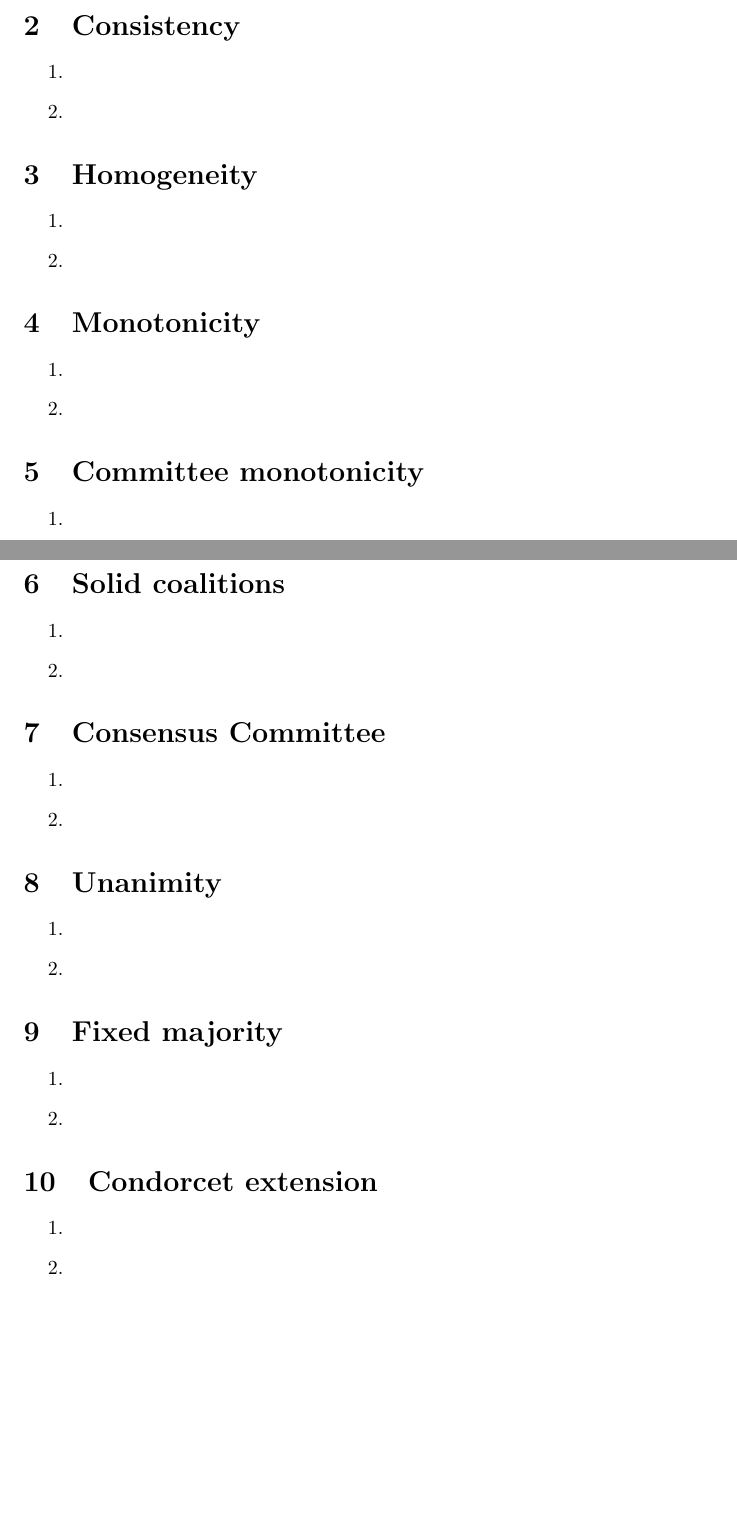
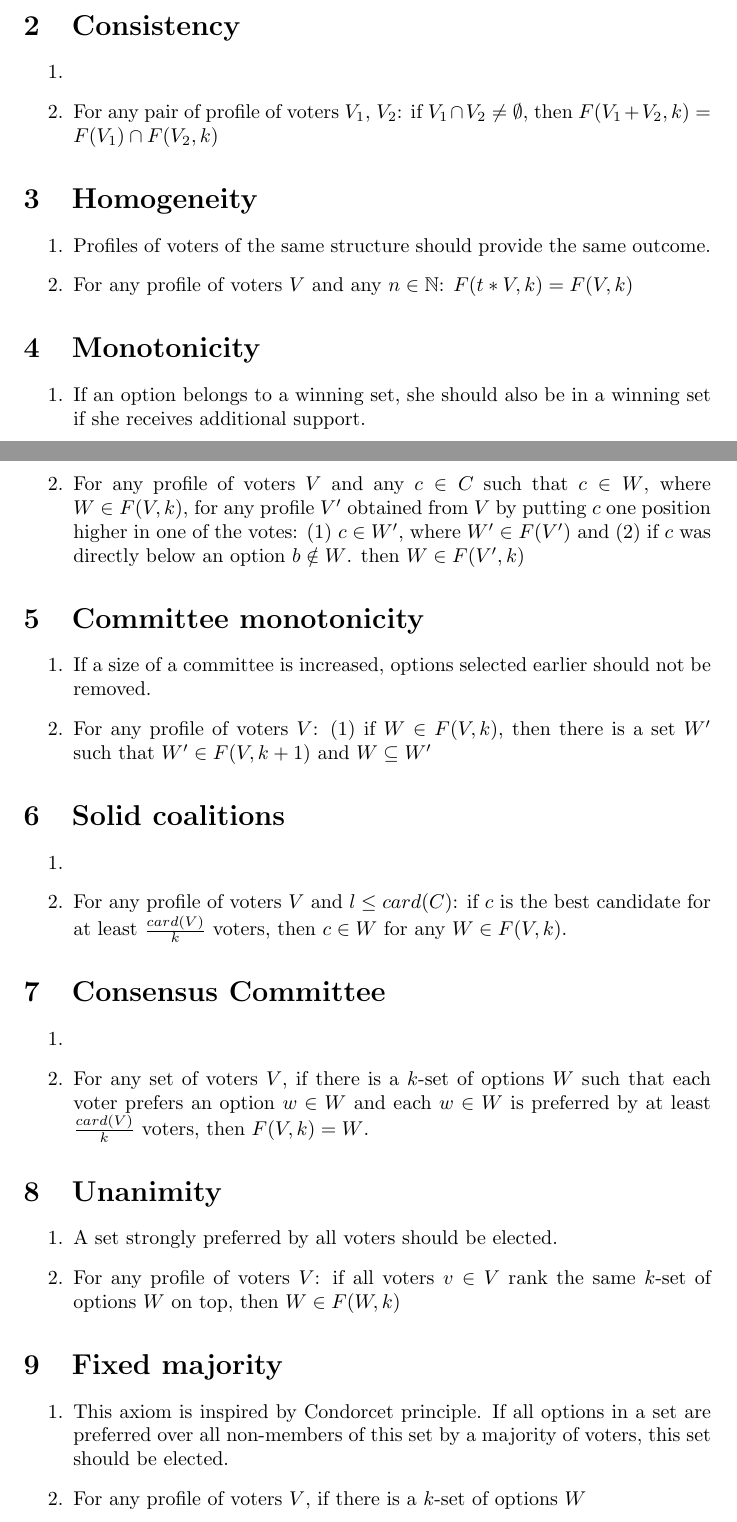
Before and after one commit to HaukurPall/ComSocProject, a LaTeX document (multiwinner_axioms.tex): two parts of pages 1 and 2 of 2, joined at a grey line, cut so that both start at the same text, the shorter picture padded with empty space. Compiled offline with pdfLaTeX.

Commit message:
Update multiwinner_axioms.tex

```diff
--- a/multiwinner_axioms.tex
+++ b/multiwinner_axioms.tex
@@ -14,3 +15,4 @@ In this piece I simply extract axioms mentioned by Elkind with their formalizati
 \section{Consistency}
 \begin{enumerate}
 \item
+\item For any pair of profile of voters $V_1$, $V_2$: if $V_1 \cap V_2 \neq \emptyset$, then $F(V_1+V_2, k)=F(V_1) \cap F(V_2, k)$
@@ -19,50 +20,46 @@ In this piece I simply extract axioms mentioned by Elkind with their formalizati
 
 \section{Homogeneity}
 \begin{enumerate}
-\item
-\item
+\item Profiles of voters of the same structure should provide the same outcome.
+\item For any profile of voters $V$ and any $n \in \mathbb{N}$: $F(t*V, k)=F(V, k)$
 \end{enumerate}
 
 \section{Monotonicity}
 \begin{enumerate}
-\item
-\item
+\item If an option belongs to a winning set, she should also be in a winning set if she receives additional support.
+\item For any profile of voters $V$ and any $c \in C$ such that $c \in W$, where $W \in F(V, k)$, for any profile $V'$ obtained from $V$ by putting $c$ one position higher in one of the votes: (1) $c \in W'$, where $W' \in F(V')$ and (2) if $c$ was directly below an option $b \notin W$. then $W \in F(V', k)$
 \end{enumerate}
 
 \section{Committee monotonicity}
 \begin{enumerate}
-\item
-\item
+\item If a size of a committee is increased, options selected earlier should not be removed.
+\item For any profile of voters $V$: (1) if $W \in F(V, k)$, then there is a set $W'$ such that $W' \in F(V, k+1)$ and $W \subseteq W'$
 \end{enumerate}
 
 \section{Solid coalitions}
 \begin{enumerate}
 \item
-\item
+\item For any profile of voters $V$ and $l \leq card(C)$: if $c$ is the best candidate for at least $\frac{card(V)}{k}$ voters, then $c \in W$ for any $W \in F(V, k)$.
 \end{enumerate}
 
 \section{Consensus Committee}
 \begin{enumerate}
 \item
-\item
+\item For any set of voters $V$, if there is a $k$-set of options $W$ such that each voter prefers an option $w \in W$ and each $w \in W$ is preferred by at least $\frac{card(V)}{k}$ voters, then $F(V, k) = W$.
 \end{enumerate}
 
 \section{Unanimity}
 \begin{enumerate}
-\item
-\item
+\item A set strongly preferred by all voters should be elected.
+\item For any profile of voters $V$: if all voters $v \in V$ rank the same $k$-set of options $W$ on top, then $W \in F(W, k)$
 \end{enumerate}
 
 \section{Fixed majority}
 \begin{enumerate}
-\item
-\item
+\item This axiom is inspired by Condorcet principle. If all options in a set are preferred over all non-members of this set by a majority of voters, this set should be elected.
+\item For any profile of voters $V$, if there is a $k$-set of options $W$
 \end{enumerate}
 
-\section{Condorcet extension}
-\begin{enumerate}
-\item
-\item
-\end{enumerate}
+
 
 \end{document}
```
Also changed, not shown: multiwinner_axioms.tex (6 more changed lines).
